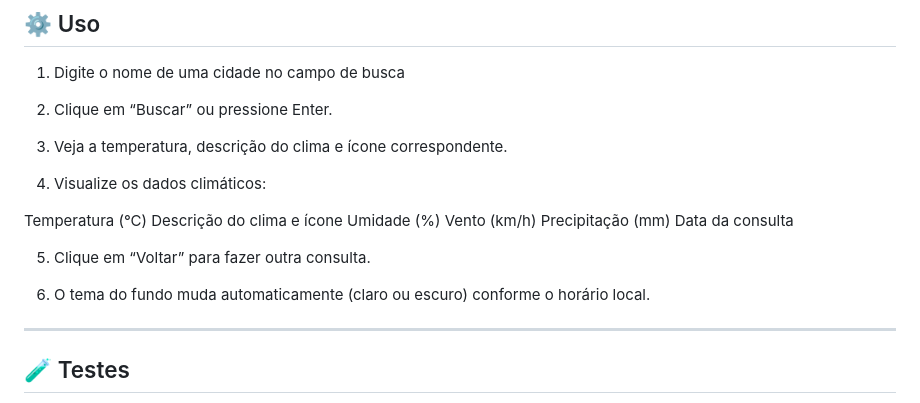
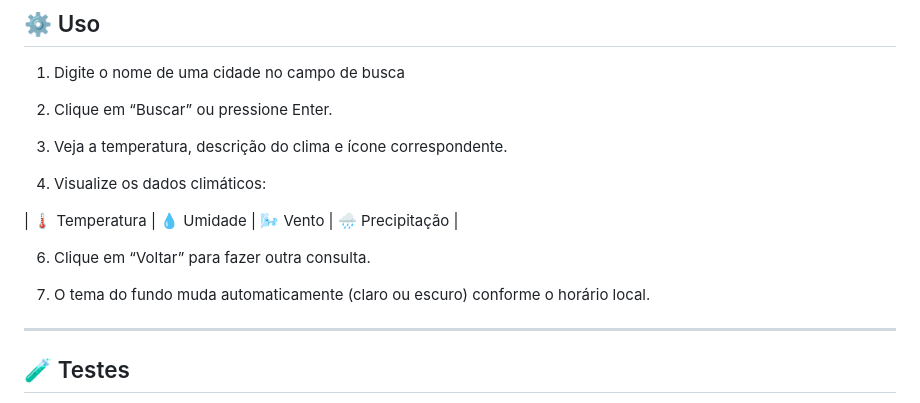
Before and after one commit to Thalima23/projeto_clima, a Markdown page: README.md, the part around the change. Drawn GitHub-style.

```diff
--- a/README.md
+++ b/README.md
@@ -82,16 +82,12 @@ Abra o arquivo index.html diretamente no navegador.
 
 4. Visualize os dados climáticos:
 
-Temperatura (°C)
-Descrição do clima e ícone
-Umidade (%)
-Vento (km/h)
-Precipitação (mm)
-Data da consulta
+| 🌡️ Temperatura | 💧 Umidade | 🌬️ Vento | 🌧️ Precipitação |
 
-5. Clique em “Voltar” para fazer outra consulta.
 
-6. O tema do fundo muda automaticamente (claro ou escuro) conforme o horário local.
+6. Clique em “Voltar” para fazer outra consulta.
+
+7. O tema do fundo muda automaticamente (claro ou escuro) conforme o horário local.
 ---
 ## 🧪 Testes
 
```
